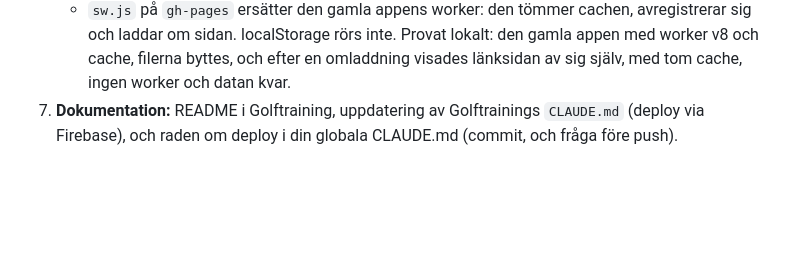
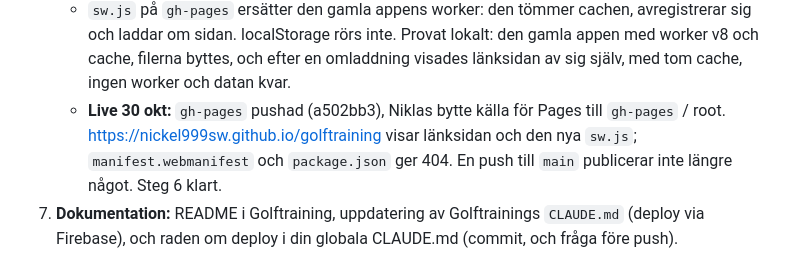
Before and after one commit to nickel999sw/golftraining, a Markdown page: docs/plan-2026-10-29-traning-firestore.md, the part around the change. Drawn GitHub-style; blank space fills up the shorter version.

Commit message:
Plan: step 6 live, GitHub Pages serves the link page from gh-pages
Co-Authored-By: Claude Opus 5.5 <noreply@anthropic.com>

```diff
--- a/docs/plan-2026-10-29-traning-firestore.md
+++ b/docs/plan-2026-10-29-traning-firestore.md
@@ -251,6 +251,7 @@ match /trainingTests/{rid} {
 6. **GitHub Pages:** sidan med länken till den nya adressen. **STOPP:** ditt ja innan push.
    - **Byggt 30 okt, inte pushat. Avvikelse:** Pages publicerar i dag roten på `main`, så en push av `main` med den nya koden skulle lägga hela appen på den gamla adressen. Länksidan ligger därför på en egen gren, `gh-pages` (utan historik, bara `index.html`, `sw.js`, `icon-180.png` och README), och Pages ska byta källa till den grenen. Därefter publicerar en push till `main` ingenting.
    - `sw.js` på `gh-pages` ersätter den gamla appens worker: den tömmer cachen, avregistrerar sig och laddar om sidan. localStorage rörs inte. Provat lokalt: den gamla appen med worker v8 och cache, filerna byttes, och efter en omladdning visades länksidan av sig själv, med tom cache, ingen worker och datan kvar.
+   - **Live 30 okt:** `gh-pages` pushad (a502bb3), Niklas bytte källa för Pages till `gh-pages` / root. https://nickel999sw.github.io/golftraining visar länksidan och den nya `sw.js`; `manifest.webmanifest` och `package.json` ger 404. En push till `main` publicerar inte längre något. Steg 6 klart.
 7. **Dokumentation:** README i Golftraining, uppdatering av Golftrainings `CLAUDE.md` (deploy via Firebase), och raden om deploy i din globala CLAUDE.md (commit, och fråga före push).
 
 ## 11. Frågor till Niklas (besvarade 29 okt, se Status överst)
```
